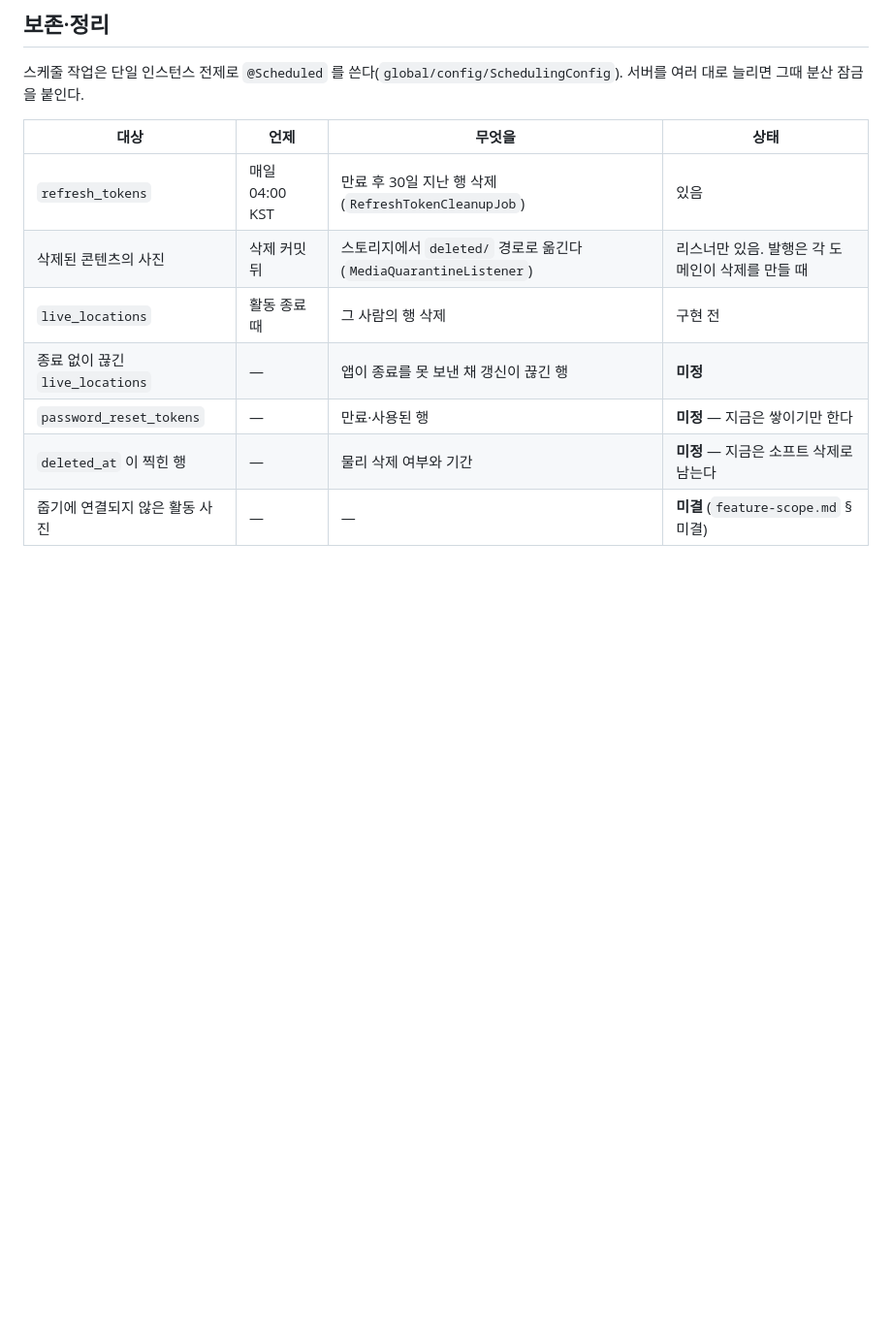
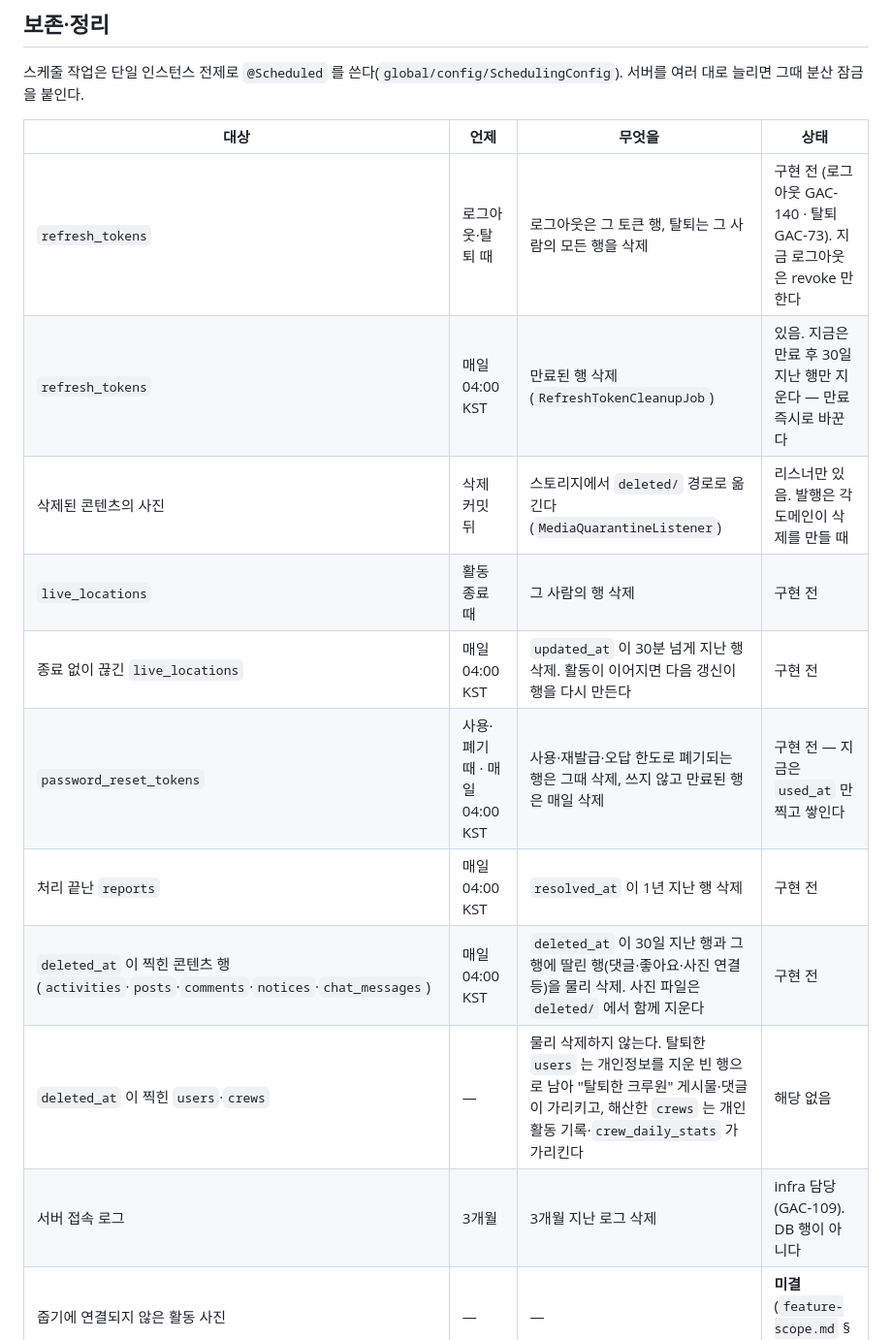
Before and after one commit to gachijoopging/gachijoopging, a Markdown page: docs/ERD.md, the part around the change. Shown at 97% size. GitHub-like rendering; blank space fills up the shorter version.

```diff
--- a/docs/ERD.md
+++ b/docs/ERD.md
@@ -401,10 +401,14 @@ meets · meet_members · meet_invites · meet_join_requests · friendships · ne
 
 | 대상 | 언제 | 무엇을 | 상태 |
 |---|---|---|---|
-| `refresh_tokens` | 매일 04:00 KST | 만료 후 30일 지난 행 삭제 (`RefreshTokenCleanupJob`) | 있음 |
+| `refresh_tokens` | 로그아웃·탈퇴 때 | 로그아웃은 그 토큰 행, 탈퇴는 그 사람의 모든 행을 삭제 | 구현 전 (로그아웃 GAC-140 · 탈퇴 GAC-73). 지금 로그아웃은 revoke 만 한다 |
+| `refresh_tokens` | 매일 04:00 KST | 만료된 행 삭제 (`RefreshTokenCleanupJob`) | 있음. 지금은 만료 후 30일 지난 행만 지운다 — 만료 즉시로 바꾼다 |
 | 삭제된 콘텐츠의 사진 | 삭제 커밋 뒤 | 스토리지에서 `deleted/` 경로로 옮긴다 (`MediaQuarantineListener`) | 리스너만 있음. 발행은 각 도메인이 삭제를 만들 때 |
 | `live_locations` | 활동 종료 때 | 그 사람의 행 삭제 | 구현 전 |
-| 종료 없이 끊긴 `live_locations` | — | 앱이 종료를 못 보낸 채 갱신이 끊긴 행 | **미정** |
-| `password_reset_tokens` | — | 만료·사용된 행 | **미정** — 지금은 쌓이기만 한다 |
-| `deleted_at` 이 찍힌 행 | — | 물리 삭제 여부와 기간 | **미정** — 지금은 소프트 삭제로 남는다 |
+| 종료 없이 끊긴 `live_locations` | 매일 04:00 KST | `updated_at` 이 30분 넘게 지난 행 삭제. 활동이 이어지면 다음 갱신이 행을 다시 만든다 | 구현 전 |
+| `password_reset_tokens` | 사용·폐기 때 · 매일 04:00 KST | 사용·재발급·오답 한도로 폐기되는 행은 그때 삭제, 쓰지 않고 만료된 행은 매일 삭제 | 구현 전 — 지금은 `used_at` 만 찍고 쌓인다 |
+| 처리 끝난 `reports` | 매일 04:00 KST | `resolved_at` 이 1년 지난 행 삭제 | 구현 전 |
+| `deleted_at` 이 찍힌 콘텐츠 행 (`activities`·`posts`·`comments`·`notices`·`chat_messages`) | 매일 04:00 KST | `deleted_at` 이 30일 지난 행과 그 행에 딸린 행(댓글·좋아요·사진 연결 등)을 물리 삭제. 사진 파일은 `deleted/` 에서 함께 지운다 | 구현 전 |
+| `deleted_at` 이 찍힌 `users`·`crews` | — | 물리 삭제하지 않는다. 탈퇴한 `users` 는 개인정보를 지운 빈 행으로 남아 "탈퇴한 크루원" 게시물·댓글이 가리키고, 해산한 `crews` 는 개인 활동 기록·`crew_daily_stats` 가 가리킨다 | 해당 없음 |
+| 서버 접속 로그 | 3개월 | 3개월 지난 로그 삭제 | infra 담당 (GAC-109). DB 행이 아니다 |
 | 줍기에 연결되지 않은 활동 사진 | — | — | **미결** (`feature-scope.md` §미결) |
```
Also changed, not shown: docs/feature-scope.md (+1 -0 lines), docs/legal/privacy.md (+4 -4 lines).
